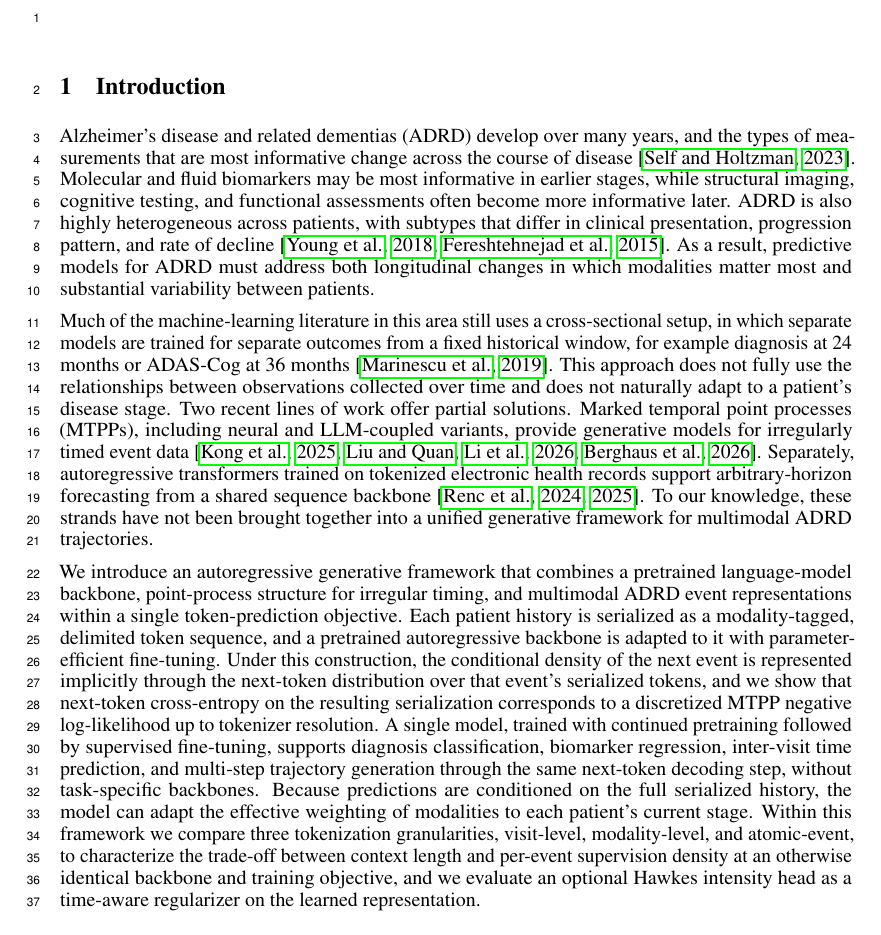
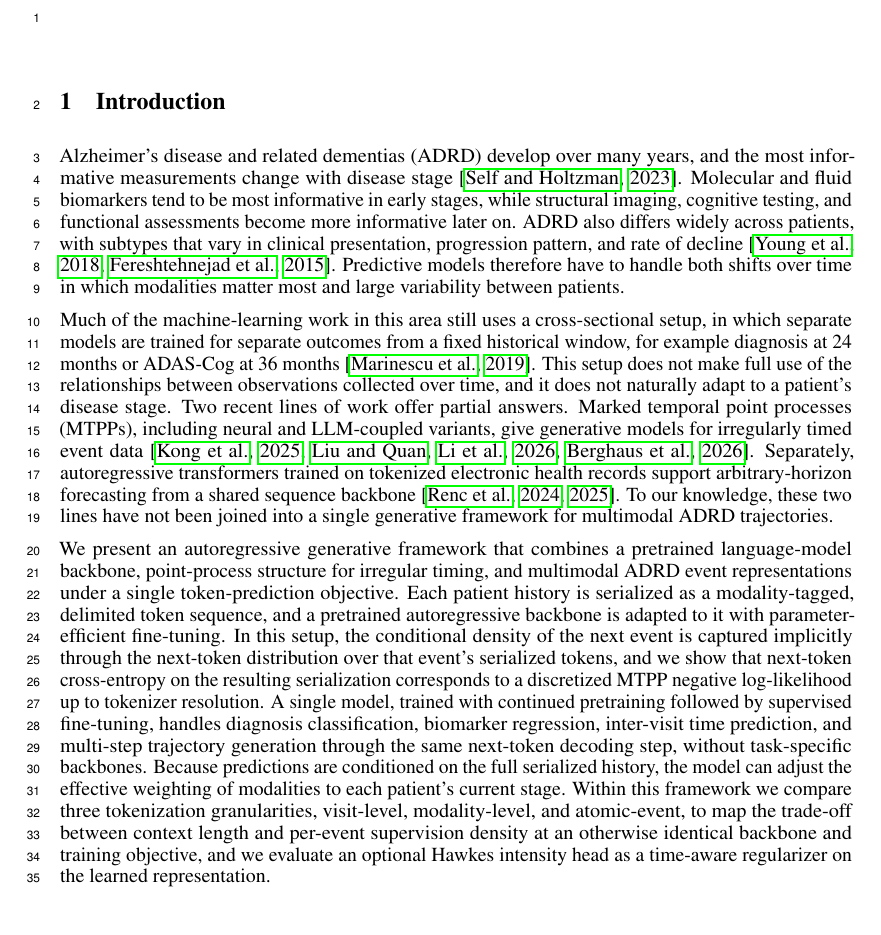
Before and after one commit to Entodi/NeurIPS-2026-ADMMTPP, a LaTeX paper (main.tex): part of page 1 of 14, cut so that both start at the same text. Compiled offline with pdfLaTeX.

Commit message:
adjust intro

```diff
--- a/main.tex
+++ b/main.tex
@@ -129,24 +129,24 @@
 \section{Introduction}
 \label{sec:intro}
 
-Alzheimer's disease and related dementias (ADRD) develop over many years, and the types of measurements that are most informative change across the course of disease~\citep{self2023emerging}.
-Molecular and fluid biomarkers may be most informative in earlier stages, while structural imaging, cognitive testing, and functional assessments often become more informative later.
-ADRD is also highly heterogeneous across patients, with subtypes that differ in clinical presentation, progression pattern, and rate of decline~\citep{young2018uncovering,fereshtehnejad2015new}.
-As a result, predictive models for ADRD must address both longitudinal changes in which modalities matter most and substantial variability between patients.
+Alzheimer's disease and related dementias (ADRD) develop over many years, and the most informative measurements change with disease stage~\citep{self2023emerging}.
+Molecular and fluid biomarkers tend to be most informative in early stages, while structural imaging, cognitive testing, and functional assessments become more informative later on.
+ADRD also differs widely across patients, with subtypes that vary in clinical presentation, progression pattern, and rate of decline~\citep{young2018uncovering,fereshtehnejad2015new}.
+Predictive models therefore have to handle both shifts over time in which modalities matter most and large variability between patients.
 
-Much of the machine-learning literature in this area still uses a cross-sectional setup, in which separate models are trained for separate outcomes from a fixed historical window, for example diagnosis at 24 months or ADAS-Cog at 36 months~\citep{marinescu2019tadpole}.
-This approach does not fully use the relationships between observations collected over time and does not naturally adapt to a patient's disease stage.
-Two recent lines of work offer partial solutions.
-Marked temporal point processes (MTPPs), including neural and LLM-coupled variants, provide generative models for irregularly timed event data~\citep{kong2025language,liu2025tpp,li2026longrange,berghaus2026incontext}.
+Much of the machine-learning work in this area still uses a cross-sectional setup, in which separate models are trained for separate outcomes from a fixed historical window, for example diagnosis at 24 months or ADAS-Cog at 36 months~\citep{marinescu2019tadpole}.
+This setup does not make full use of the relationships between observations collected over time, and it does not naturally adapt to a patient's disease stage.
+Two recent lines of work offer partial answers.
+Marked temporal point processes (MTPPs), including neural and LLM-coupled variants, give generative models for irregularly timed event data~\citep{kong2025language,liu2025tpp,li2026longrange,berghaus2026incontext}.
 Separately, autoregressive transformers trained on tokenized electronic health records support arbitrary-horizon forecasting from a shared sequence backbone~\citep{renc2024zero,renc2025foundation}.
-To our knowledge, these strands have not been brought together into a unified generative framework for multimodal ADRD trajectories.
+To our knowledge, these two lines have not been joined into a single generative framework for multimodal ADRD trajectories.
 
-We introduce an autoregressive generative framework that combines a pretrained language-model backbone, point-process structure for irregular timing, and multimodal ADRD event representations within a single token-prediction objective.
+We present an autoregressive generative framework that combines a pretrained language-model backbone, point-process structure for irregular timing, and multimodal ADRD event representations under a single token-prediction objective.
 Each patient history is serialized as a modality-tagged, delimited token sequence, and a pretrained autoregressive backbone is adapted to it with parameter-efficient fine-tuning.
-Under this construction, the conditional density of the next event is represented implicitly through the next-token distribution over that event's serialized tokens, and we show that next-token cross-entropy on the resulting serialization corresponds to a discretized MTPP negative log-likelihood up to tokenizer resolution.
-A single model, trained with continued pretraining followed by supervised fine-tuning, supports diagnosis classification, biomarker regression, inter-visit time prediction, and multi-step trajectory generation through the same next-token decoding step, without task-specific backbones.
-Because predictions are conditioned on the full serialized history, the model can adapt the effective weighting of modalities to each patient's current stage.
-Within this framework we compare three tokenization granularities, visit-level, modality-level, and atomic-event, to characterize the trade-off between context length and per-event supervision density at an otherwise identical backbone and training objective, and we evaluate an optional Hawkes intensity head as a time-aware regularizer on the learned representation.
+In this setup, the conditional density of the next event is captured implicitly through the next-token distribution over that event's serialized tokens, and we show that next-token cross-entropy on the resulting serialization corresponds to a discretized MTPP negative log-likelihood up to tokenizer resolution.
+A single model, trained with continued pretraining followed by supervised fine-tuning, handles diagnosis classification, biomarker regression, inter-visit time prediction, and multi-step trajectory generation through the same next-token decoding step, without task-specific backbones.
+Because predictions are conditioned on the full serialized history, the model can adjust the effective weighting of modalities to each patient's current stage.
+Within this framework we compare three tokenization granularities, visit-level, modality-level, and atomic-event, to map the trade-off between context length and per-event supervision density at an otherwise identical backbone and training objective, and we evaluate an optional Hawkes intensity head as a time-aware regularizer on the learned representation.
 
 \paragraph{Contributions.}
 \begin{itemize}[leftmargin=*,itemsep=2pt,topsep=2pt]
```
